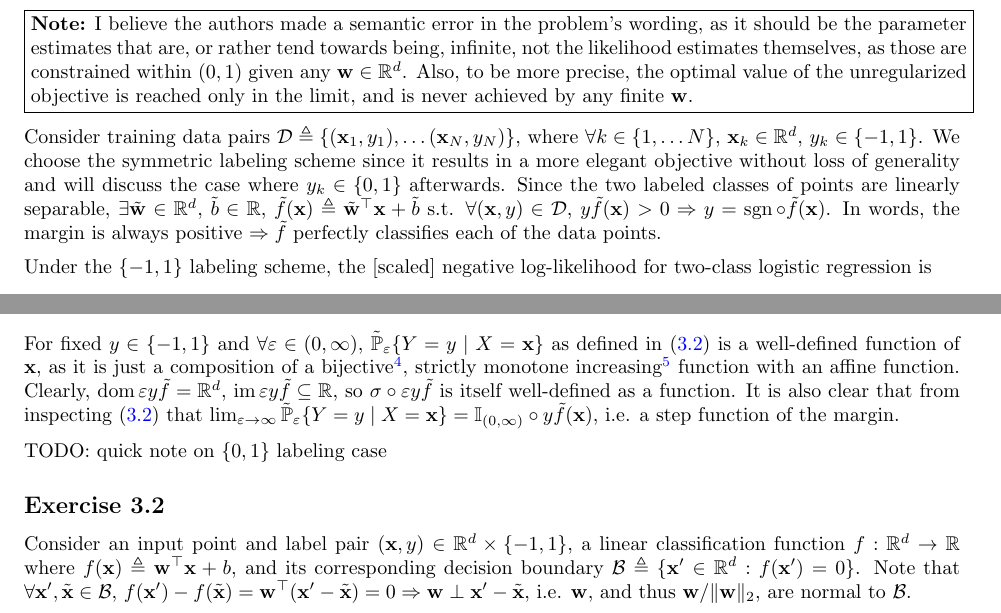
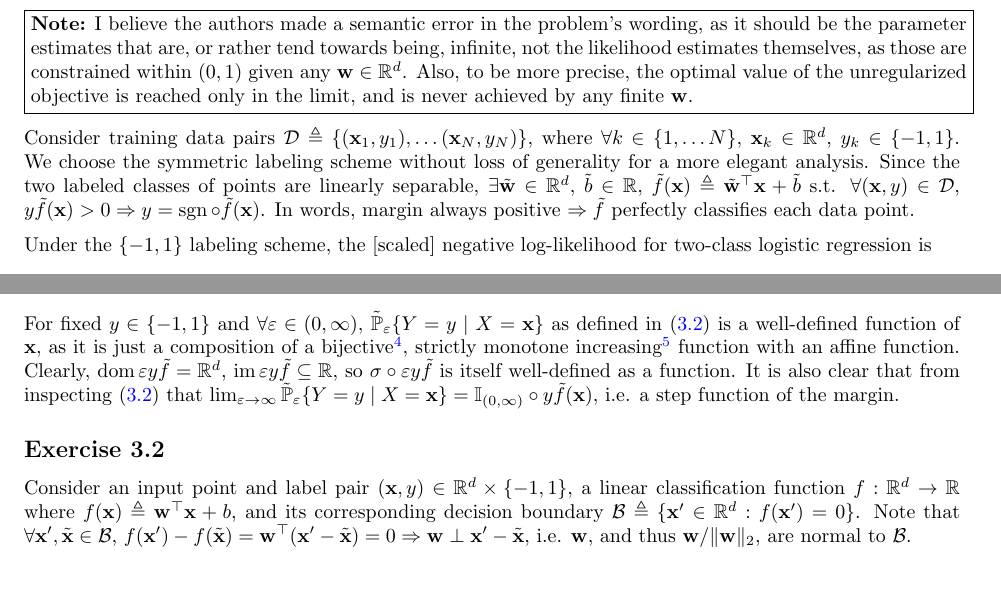
Before and after one commit to phetdam/math, a LaTeX problem sheet (exercises/stat_learn_sparsity_worked.tex): two parts of pages 5 and 6 of 6, joined at a grey line, cut so that both start at the same text, the shorter picture padded with empty space. Compiled offline with pdfLaTeX.

Commit message:
stat_learn_sparsity_worked.tex: modify 3.1 to only consider -1, 1 labeling case

```diff
--- a/exercises/stat_learn_sparsity_worked.tex
+++ b/exercises/stat_learn_sparsity_worked.tex
@@ -455,16 +455,15 @@ predictors has exactly $ d $ degrees of freedom.
 Consider training data pairs $ \mathcal{D} \triangleq
 \{(\mathbf{x}_1, y_1), \ldots (\mathbf{x}_N, y_N)\} $, where $ \forall k \in
 \{1, \ldots N\} $, $ \mathbf{x}_k \in \mathbb{R}^d $, $ y_k \in \{-1, 1\} $.
-We choose the symmetric labeling scheme since it results in a more elegant
-objective without loss of generality and will discuss the case where
-$ y_k \in \{0, 1\} $ afterwards. Since the two labeled classes of points are
-linearly separable, $ \exists \tilde{\mathbf{w}} \in \mathbb{R}^d $,
+We choose the symmetric labeling scheme without loss of generality for a more
+elegant analysis. Since the two labeled classes of points are linearly
+separable, $ \exists \tilde{\mathbf{w}} \in \mathbb{R}^d $,
 $ \tilde{b} \in \mathbb{R} $, $ \tilde{f}(\mathbf{x}) \triangleq
 \tilde{\mathbf{w}}^\top\mathbf{x} + \tilde{b} $ s.t.
 $ \forall (\mathbf{x}, y) \in \mathcal{D} $, $ y\tilde{f}(\mathbf{x}) > 0
 \Rightarrow y = \operatorname{sgn} \circ \tilde{f}(\mathbf{x}) $. In words,
-the margin is always positive $ \Rightarrow \tilde{f} $ perfectly classifies
-each of the data points.
+margin always positive $ \Rightarrow \tilde{f} $ perfectly classifies
+each data point.
 
 \medskip
 
@@ -562,10 +561,6 @@ is itself well-defined as a function. It is also clear that from inspecting
 \mathbb{I}_{(0, \infty)}\circ y\tilde{f}(\mathbf{x}) $, i.e. a step function
 of the margin.
 
-\medskip
-
-TODO: quick note on $ \{0, 1\} $ labeling case
-
 \newtocsubsection{Exercise 3.2}
 
 Consider an input point and label pair $ (\mathbf{x}, y) \in \mathbb{R}^d
```
